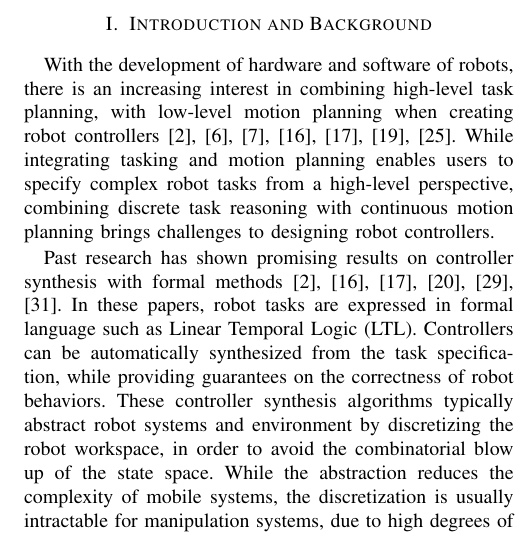
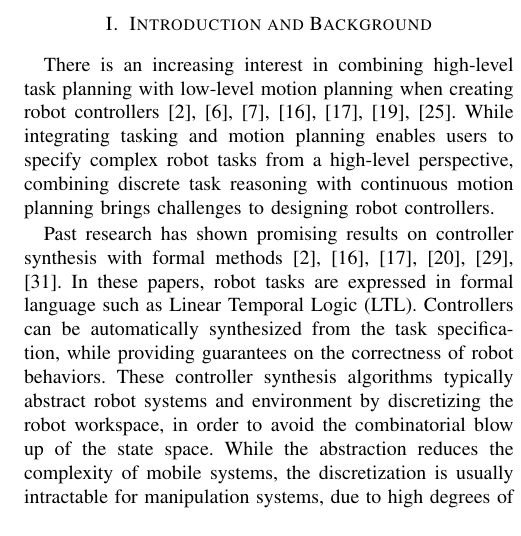
Before and after one commit to jimjing/MAndM, a LaTeX paper (final_report/final_report.tex, which reads final_report/intro.tex): part of one column of page 1 of 4, cut so that both start at the same text. Compiled offline with pdfLaTeX.

Commit message:
test change - scotto

```diff
--- a/final_report/intro.tex
+++ b/final_report/intro.tex
@@ -1,6 +1,6 @@
 \section{Introduction and Background}
-With the development of hardware and software of robots,
-there is an increasing interest in combining high-level task planning,
+%With the development of hardware and software of robots,
+There is an increasing interest in combining high-level task planning
 with low-level motion planning when creating robot controllers \cite{HKG2009,Belta2008,Bhatia2011,Dornhege2009,Erdem2011,Tom2014,Srivastava2014}.
 While integrating tasking and motion planning enables users to specify complex robot tasks from a high-level perspective,
 combining discrete task reasoning with continuous motion planning brings challenges to designing robot controllers.
```
